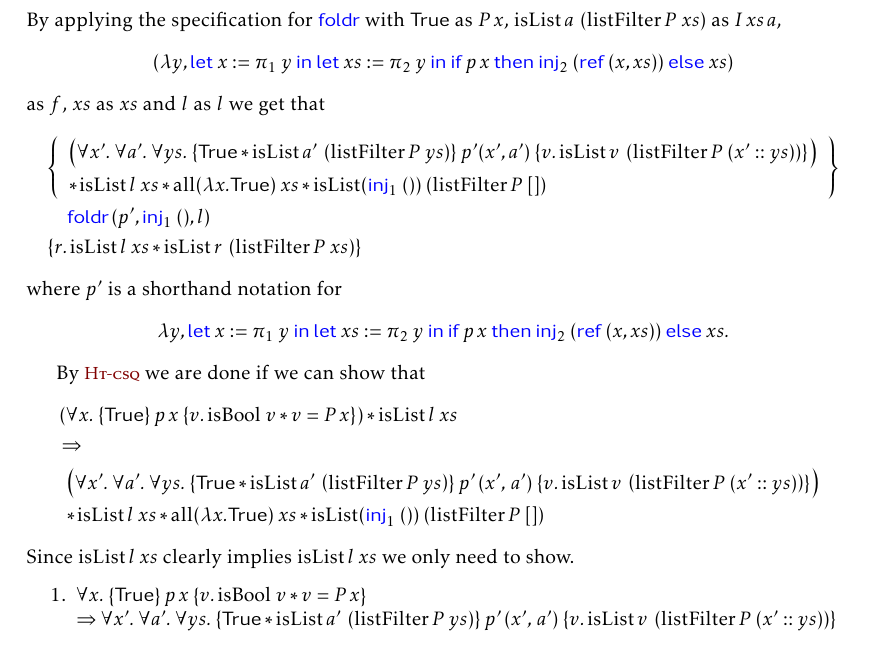
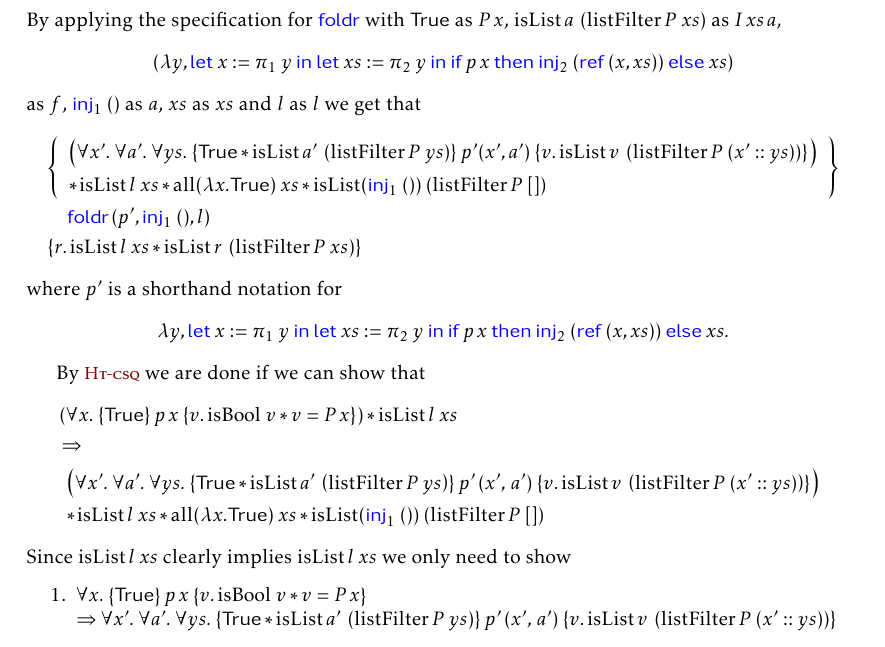
Before and after one commit to logsem/iris-lecture-notes, a LaTeX document (main.tex, which reads sections/case-study-foldr.tex): part of page 40 of 168, cut so that both start at the same text. Compiled offline with pdfLaTeX.

Commit message:
specified that 'a' is instantiated as an empty list, when applying the specification for foldr in proof of specification of filter. Removed a period.

```diff
--- a/sections/case-study-foldr.tex
+++ b/sections/case-study-foldr.tex
@@ -289,7 +289,7 @@ Let $P, l$ and $xs$ be given. By $\ruleref{Ht-let-det-temp}$ it suffices to show
   \begin{align*}
     \left( \lambda y, \Let x = \Proj{1} y in \Let xs = \Proj{2} y in \If {p\, x} then \Inj{2} (\Ref (x, xs) ) \Else  xs \right)
   \end{align*}
-  as $f$, $xs$ as $xs$ and $l$ as $l$ we get that
+  as $f$, $\Inj{1}()$ as $a$, $xs$ as $xs$ and $l$ as $l$ we get that
  \begin{align*}
 \hoareV{ \begin{array}{l}
 \left(  \All x'. \All a'. \All ys. \hoare {\TRUE \ast \isList {a'} {\left( \listFilter {P} {ys} \right)}}{p' (x', a')}{v. \isList {v} {\left( \listFilter {P} {(x'::ys)} \right)} }
@@ -312,7 +312,7 @@ Let $P, l$ and $xs$ be given. By $\ruleref{Ht-let-det-temp}$ it suffices to show
 \right) \\
 \ast \isList {l} {xs} \ast \all {(\lambda x . \TRUE)} {xs} \ast \isList {(\Inj{1}())} {(\listFilter {P} {[]})} \end{array}
  \end{align*}
-Since $\isList {l} {xs}$ clearly implies $\isList {l} {xs}$ we only need to show.
+Since $\isList {l} {xs}$ clearly implies $\isList {l} {xs}$ we only need to show
 \begin{enumerate}
 \item $\All x. \hoare{\TRUE}{p \, x}{v. \operatorname{isBool} \, v \ast v = P \, x} \\
 \implies \All x'. \All a'. \All ys. \hoare {\TRUE \ast \isList {a'} {\left( \listFilter {P} {ys} \right)}}{p' \, (x', \, a')}{v.\isList {v} {\left( \listFilter {P} {(x'::ys)} \right)}}$
```
